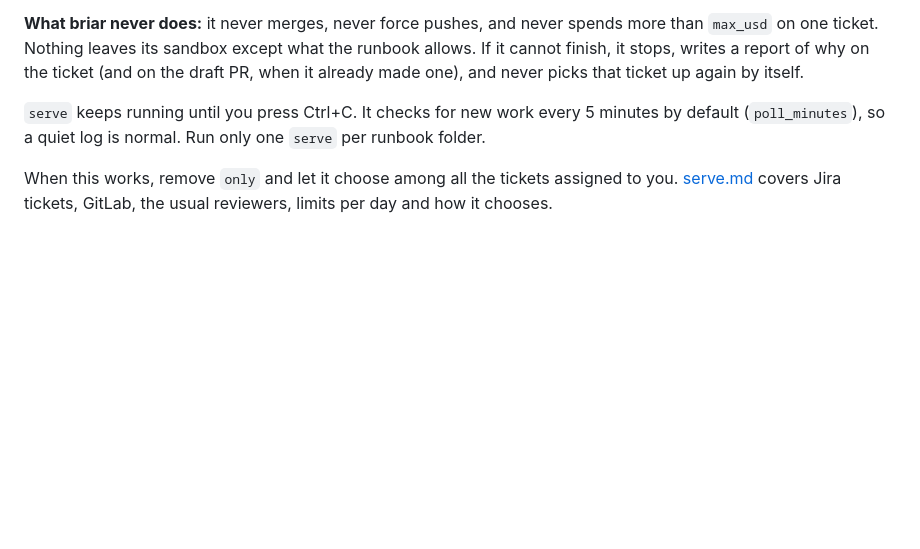
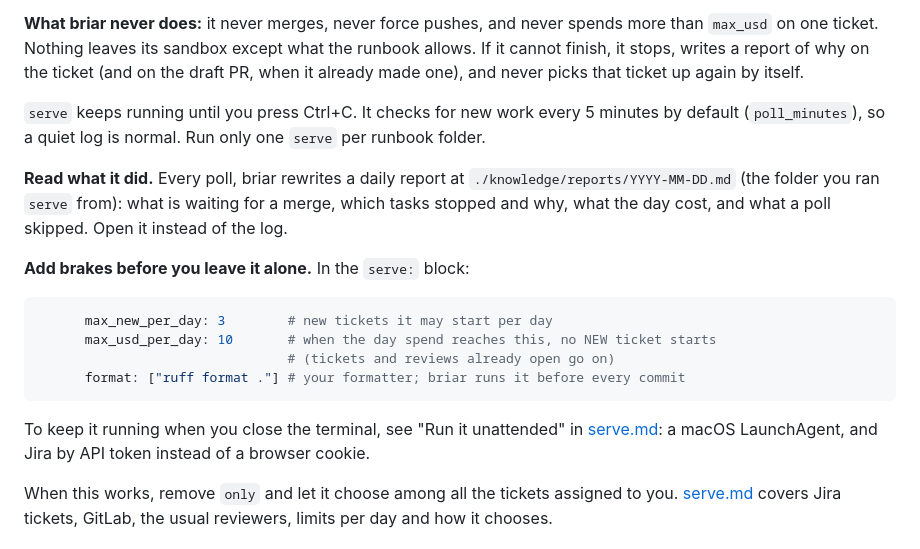
Before and after one commit to iklobato/briar, a Markdown page: README.md, the part around the change. Drawn GitHub-style; blank space fills up the shorter version.

Commit message:
Docs: the daily report, the daily cap and the unattended guide in the README
#120 and #121 are in v2, so the serve walk-through can now say where the
daily report is, show max_usd_per_day and format, and point at the guide
to run serve without watching it.

````diff
--- a/README.md
+++ b/README.md
@@ -252,6 +252,24 @@ itself.
 minutes by default (`poll_minutes`), so a quiet log is normal. Run only one
 `serve` per runbook folder.
 
+**Read what it did.** Every poll, briar rewrites a daily report at
+`./knowledge/reports/YYYY-MM-DD.md` (the folder you ran `serve` from): what is
+waiting for a merge, which tasks stopped and why, what the day cost, and what a
+poll skipped. Open it instead of the log.
+
+**Add brakes before you leave it alone.** In the `serve:` block:
+
+```yaml
+      max_new_per_day: 3        # new tickets it may start per day
+      max_usd_per_day: 10       # when the day spend reaches this, no NEW ticket starts
+                                # (tickets and reviews already open go on)
+      format: ["ruff format ."] # your formatter; briar runs it before every commit
+```
+
+To keep it running when you close the terminal, see "Run it unattended" in
+[serve.md](https://github.com/iklobato/briar/blob/main/agents/serve.md): a
+macOS LaunchAgent, and Jira by API token instead of a browser cookie.
+
 When this works, remove `only` and let it choose among all the tickets
 assigned to you. [serve.md](https://github.com/iklobato/briar/blob/main/agents/serve.md)
 covers Jira tickets, GitLab, the usual reviewers, limits per day and how it
````
